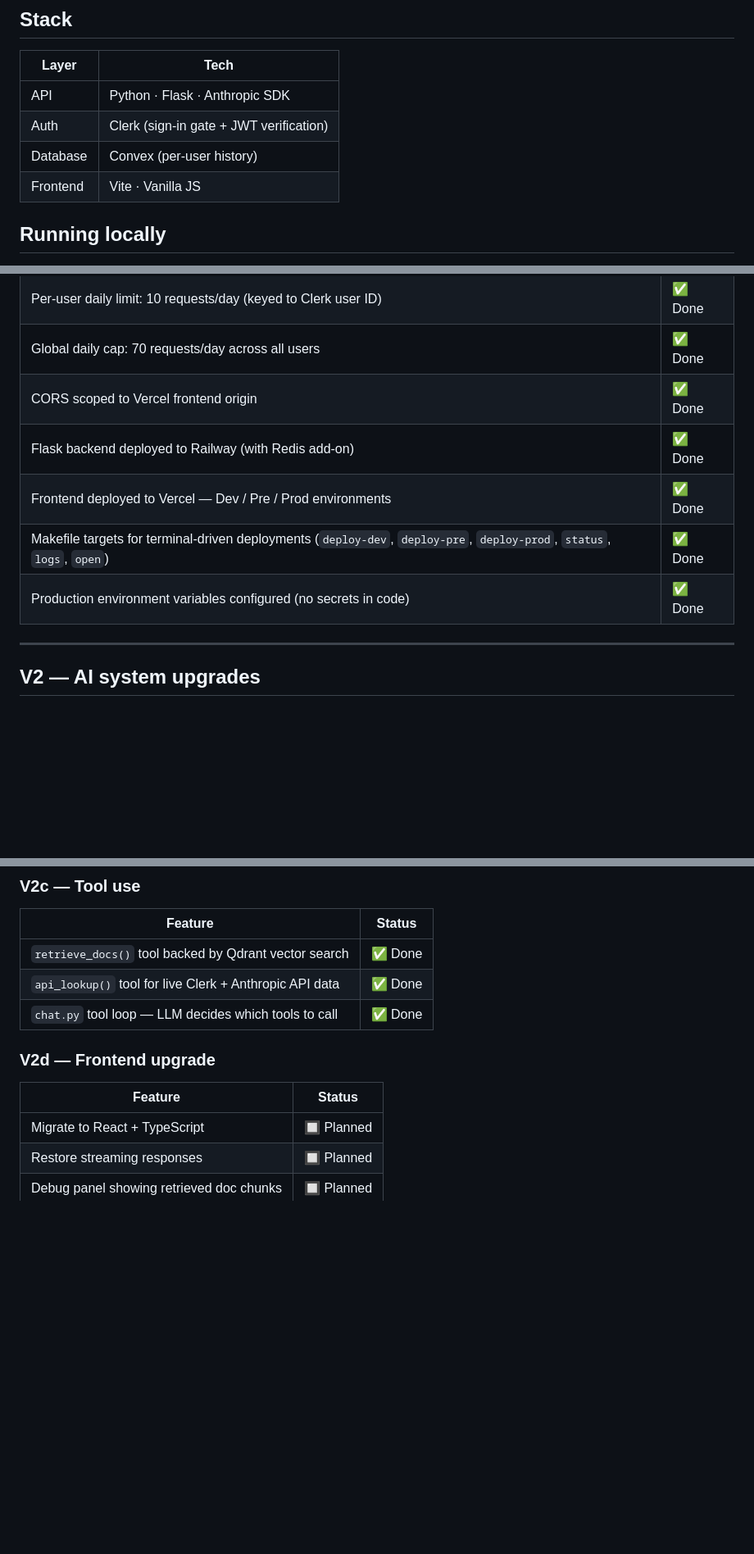
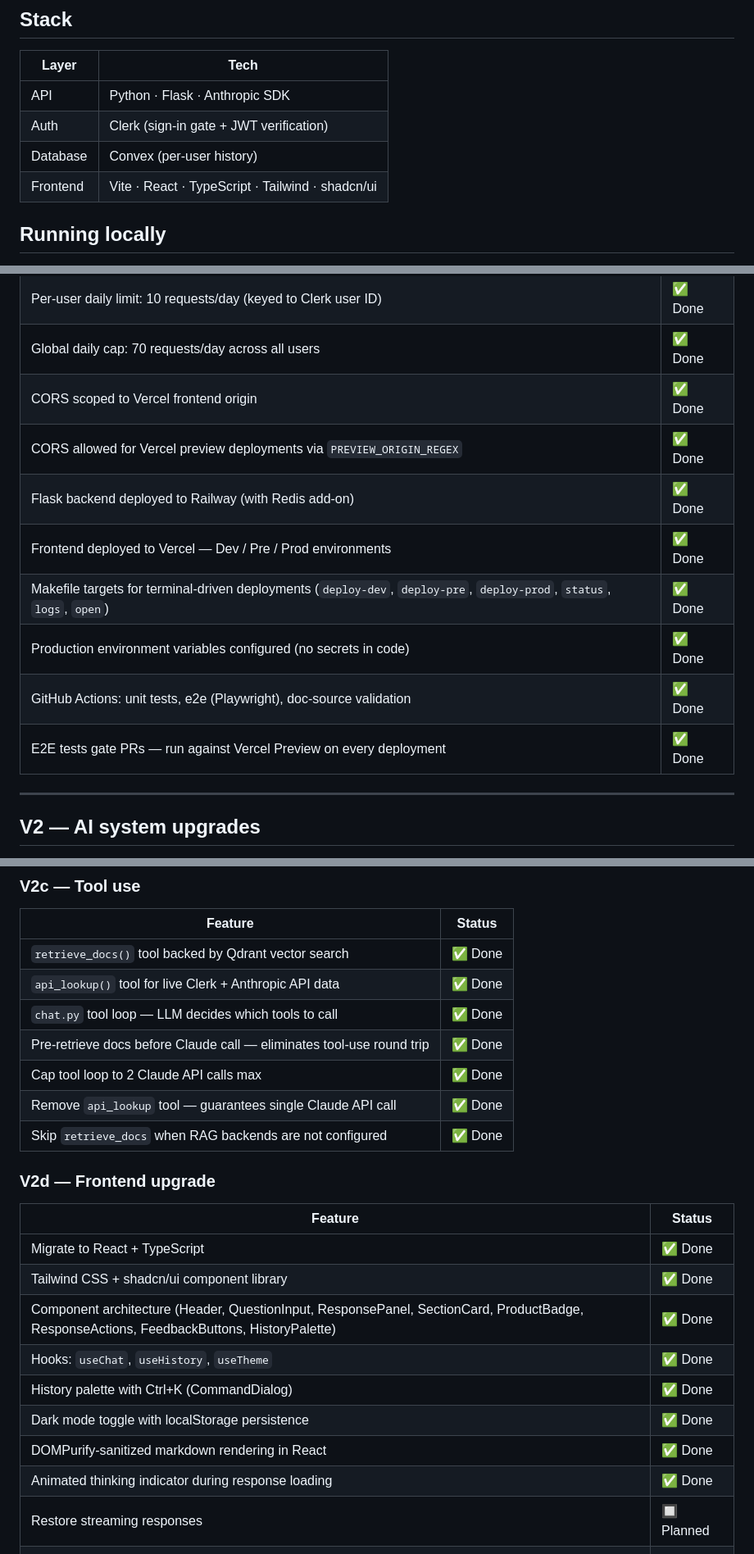
Before and after one commit to kesean/Golem, a Markdown page: README.md, 3 parts joined by grey strips. Shown at 82% size. Drawn GitHub-style; blank space fills up the shorter version.

Commit message:
docs: update README — V2d done, V2c perf improvements, CI/CD rows

```diff
--- a/README.md
+++ b/README.md
@@ -22,7 +22,7 @@ Each response is also tagged with a product area (e.g. Authentication, Rate Limi
 | API | Python · Flask · Anthropic SDK |
 | Auth | Clerk (sign-in gate + JWT verification) |
 | Database | Convex (per-user history) |
-| Frontend | Vite · Vanilla JS |
+| Frontend | Vite · React · TypeScript · Tailwind · shadcn/ui |
 
 ## Running locally
 
@@ -187,10 +187,13 @@ Branch → environment mapping:
 | Per-user daily limit: 10 requests/day (keyed to Clerk user ID) | ✅ Done |
 | Global daily cap: 70 requests/day across all users | ✅ Done |
 | CORS scoped to Vercel frontend origin | ✅ Done |
+| CORS allowed for Vercel preview deployments via `PREVIEW_ORIGIN_REGEX` | ✅ Done |
 | Flask backend deployed to Railway (with Redis add-on) | ✅ Done |
 | Frontend deployed to Vercel — Dev / Pre / Prod environments | ✅ Done |
 | Makefile targets for terminal-driven deployments (`deploy-dev`, `deploy-pre`, `deploy-prod`, `status`, `logs`, `open`) | ✅ Done |
 | Production environment variables configured (no secrets in code) | ✅ Done |
+| GitHub Actions: unit tests, e2e (Playwright), doc-source validation | ✅ Done |
+| E2E tests gate PRs — run against Vercel Preview on every deployment | ✅ Done |
 
 ---
 
@@ -218,11 +221,22 @@ Branch → environment mapping:
 | `retrieve_docs()` tool backed by Qdrant vector search | ✅ Done |
 | `api_lookup()` tool for live Clerk + Anthropic API data | ✅ Done |
 | `chat.py` tool loop — LLM decides which tools to call | ✅ Done |
+| Pre-retrieve docs before Claude call — eliminates tool-use round trip | ✅ Done |
+| Cap tool loop to 2 Claude API calls max | ✅ Done |
+| Remove `api_lookup` tool — guarantees single Claude API call | ✅ Done |
+| Skip `retrieve_docs` when RAG backends are not configured | ✅ Done |
 
 ### V2d — Frontend upgrade
 
 | Feature | Status |
 |---------|--------|
-| Migrate to React + TypeScript | 🔲 Planned |
+| Migrate to React + TypeScript | ✅ Done |
+| Tailwind CSS + shadcn/ui component library | ✅ Done |
+| Component architecture (Header, QuestionInput, ResponsePanel, SectionCard, ProductBadge, ResponseActions, FeedbackButtons, HistoryPalette) | ✅ Done |
+| Hooks: `useChat`, `useHistory`, `useTheme` | ✅ Done |
+| History palette with Ctrl+K (CommandDialog) | ✅ Done |
+| Dark mode toggle with localStorage persistence | ✅ Done |
+| DOMPurify-sanitized markdown rendering in React | ✅ Done |
+| Animated thinking indicator during response loading | ✅ Done |
 | Restore streaming responses | 🔲 Planned |
 | Debug panel showing retrieved doc chunks | 🔲 Planned |
```
